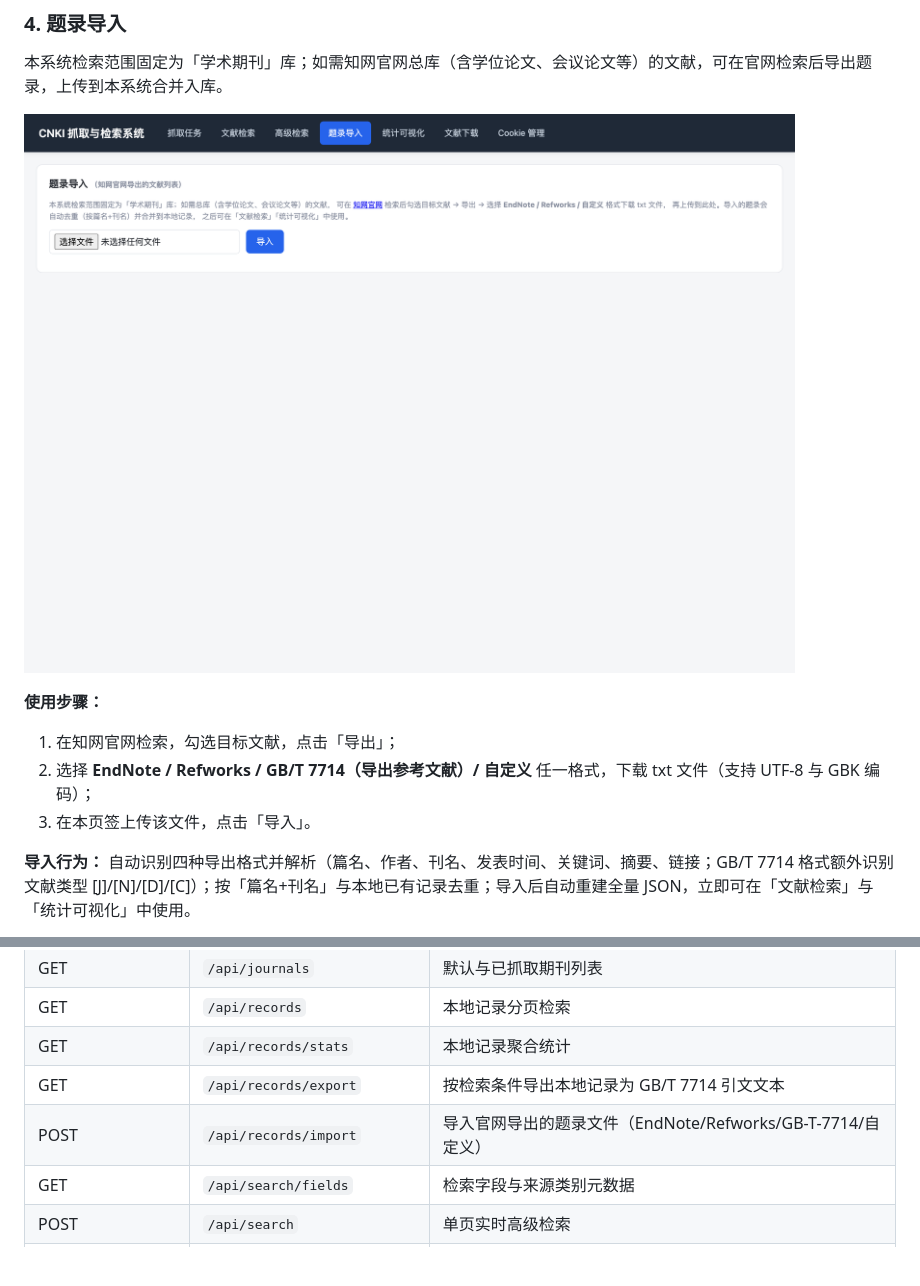
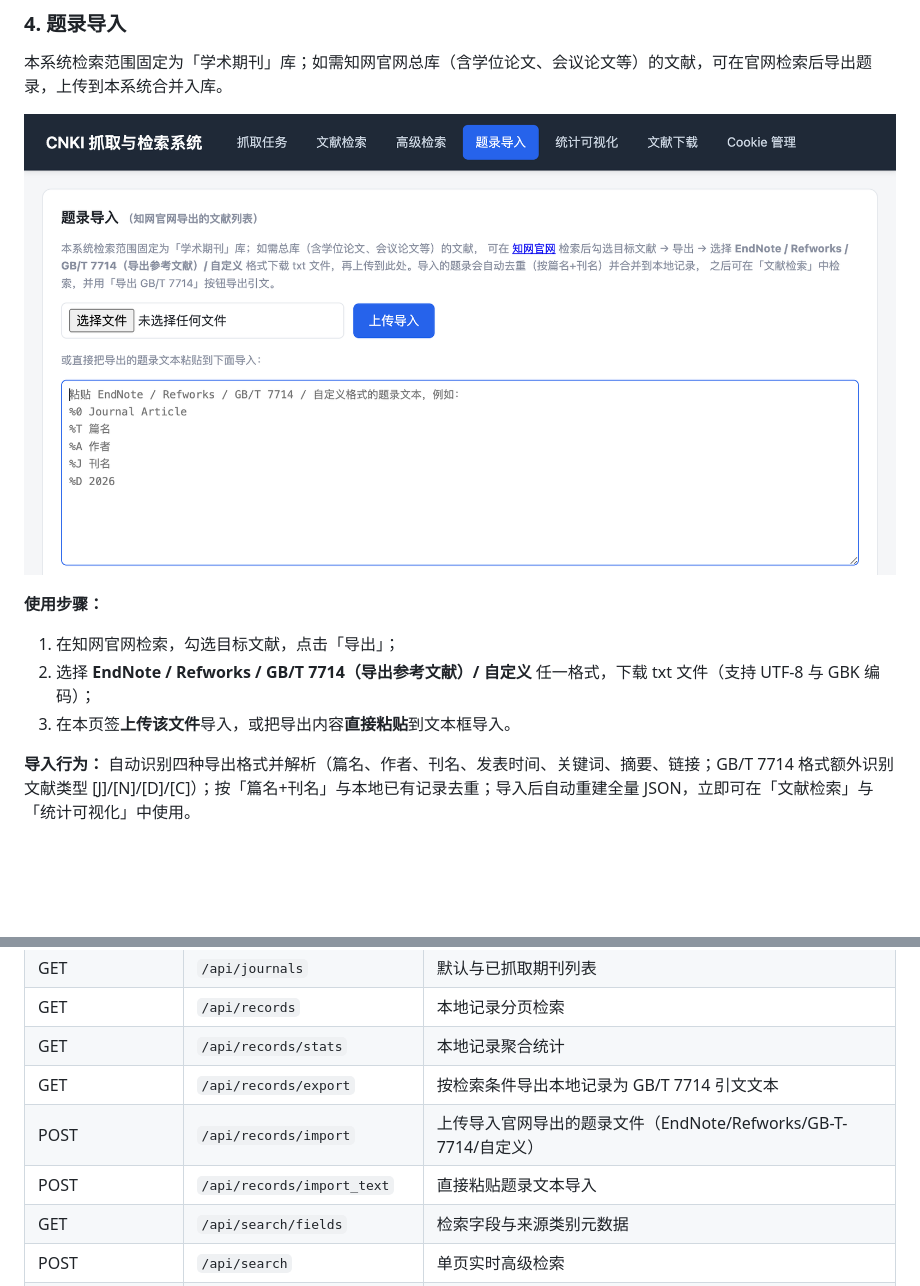
Before and after one commit to lEternityl/cnki-scraper, a Markdown page: README.md, 2 parts joined by grey strips. GitHub-like rendering; pictures changed too: docs/import.png; blank space fills up the shorter version.

Commit message:
feat: 题录导入支持直接粘贴文本（EndNote/Refworks/GB-T-7714/自定义格式）

```diff
--- a/README.md
+++ b/README.md
@@ -63,7 +63,7 @@
 **使用步骤：**
 1. 在知网官网检索，勾选目标文献，点击「导出」；
 2. 选择 **EndNote / Refworks / GB/T 7714（导出参考文献）/ 自定义** 任一格式，下载 txt 文件（支持 UTF-8 与 GBK 编码）；
-3. 在本页签上传该文件，点击「导入」。
+3. 在本页签**上传该文件**导入，或把导出内容**直接粘贴**到文本框导入。
 
 **导入行为：** 自动识别四种导出格式并解析（篇名、作者、刊名、发表时间、关键词、摘要、链接；GB/T 7714 格式额外识别文献类型 [J]/[N]/[D]/[C]）；按「篇名+刊名」与本地已有记录去重；导入后自动重建全量 JSON，立即可在「文献检索」与「统计可视化」中使用。
 
@@ -188,7 +188,8 @@ python -m uvicorn backend.main:app --host 0.0.0.0 --port 8000
 | GET | `/api/records` | 本地记录分页检索 |
 | GET | `/api/records/stats` | 本地记录聚合统计 |
 | GET | `/api/records/export` | 按检索条件导出本地记录为 GB/T 7714 引文文本 |
-| POST | `/api/records/import` | 导入官网导出的题录文件（EndNote/Refworks/GB-T-7714/自定义） |
+| POST | `/api/records/import` | 上传导入官网导出的题录文件（EndNote/Refworks/GB-T-7714/自定义） |
+| POST | `/api/records/import_text` | 直接粘贴题录文本导入 |
 | GET | `/api/search/fields` | 检索字段与来源类别元数据 |
 | POST | `/api/search` | 单页实时高级检索 |
 | POST | `/api/search/collect` | 启动后台采集任务 |
```
Also changed, not shown: 3 other files.
